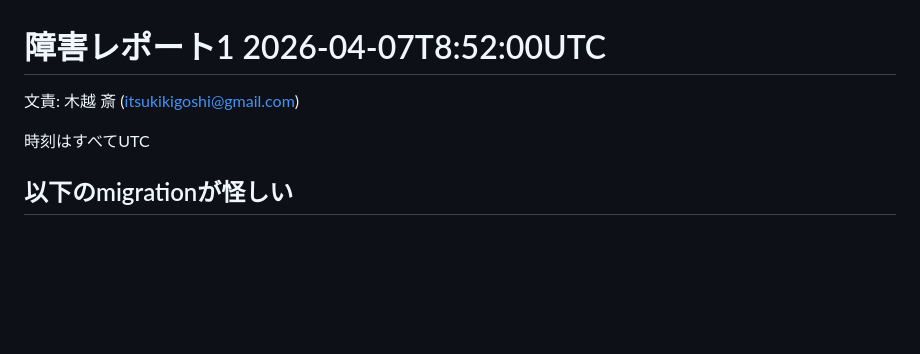
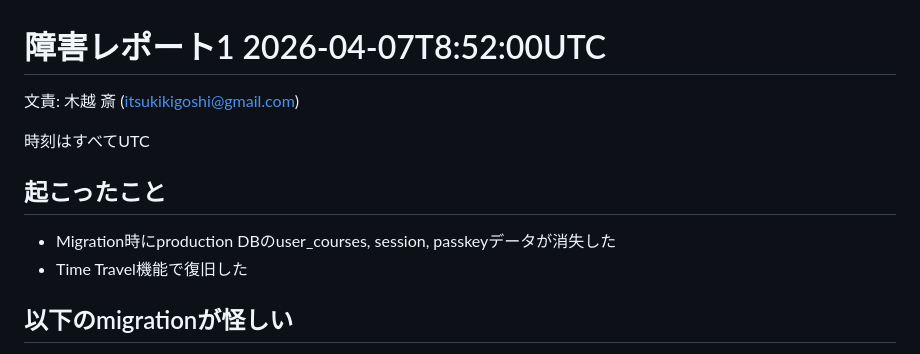
Before and after one commit to ItsukiKigoshi/timetable.icu, a Markdown page: documents/incident_report_1.md, the part around the change. Rendered like a GitHub page; blank space fills up the shorter version.

```diff
--- a/documents/incident_report_1.md
+++ b/documents/incident_report_1.md
@@ -2,6 +2,10 @@
 文責: 木越 斎 (itsukikigoshi@gmail.com)
 
 時刻はすべてUTC
+## 起こったこと
+- Migration時にproduction DBのuser_courses, session, passkeyデータが消失した
+- Time Travel機能で復旧した
+
 ## 以下のmigrationが怪しい
 18	0017_moaning_blonde_phantom.sql	2026-04-03 07:13:02
 19	0018_past_franklin_richards.sql	2026-04-07 08:53:52
```
